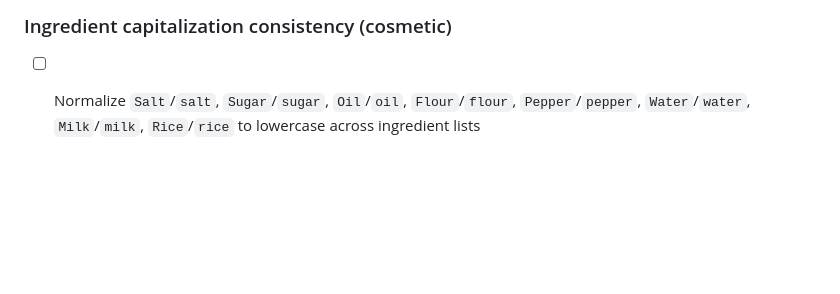
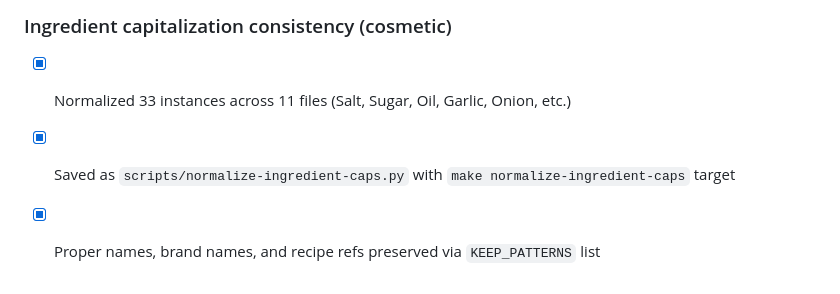
Before and after one commit to hardyoyo/RodmanPottingerCookbook, a Markdown page: TODO.md, the part around the change. Drawn GitHub-style; blank space fills up the shorter version.

Commit message:
Update TODO with completed ingredient caps

```diff
--- a/TODO.md
+++ b/TODO.md
@@ -73,4 +73,6 @@
 - [x] `make check` passes
 
 ### Ingredient capitalization consistency (cosmetic)
-- [ ] Normalize `Salt`/`salt`, `Sugar`/`sugar`, `Oil`/`oil`, `Flour`/`flour`, `Pepper`/`pepper`, `Water`/`water`, `Milk`/`milk`, `Rice`/`rice` to lowercase across ingredient lists
+- [x] Normalized 33 instances across 11 files (Salt, Sugar, Oil, Garlic, Onion, etc.)
+- [x] Saved as `scripts/normalize-ingredient-caps.py` with `make normalize-ingredient-caps` target
+- [x] Proper names, brand names, and recipe refs preserved via `KEEP_PATTERNS` list
```
